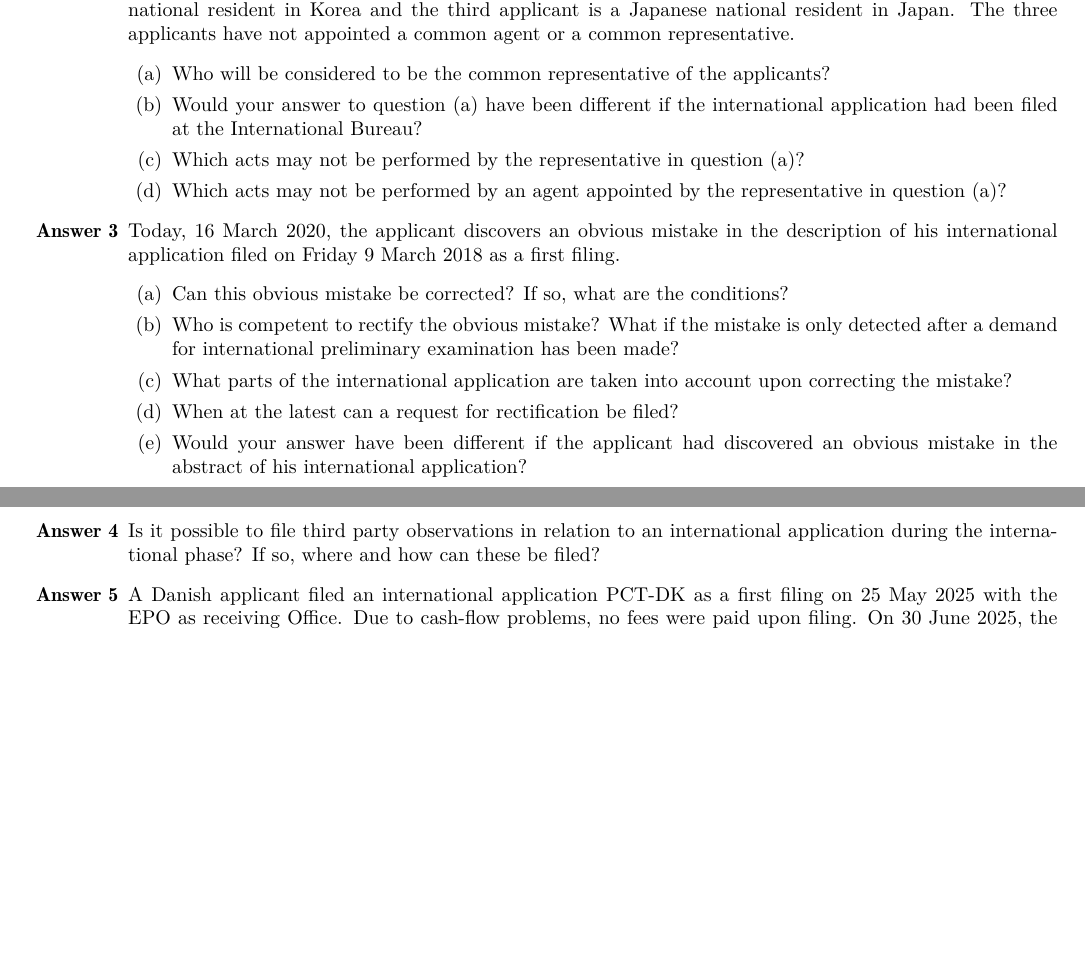
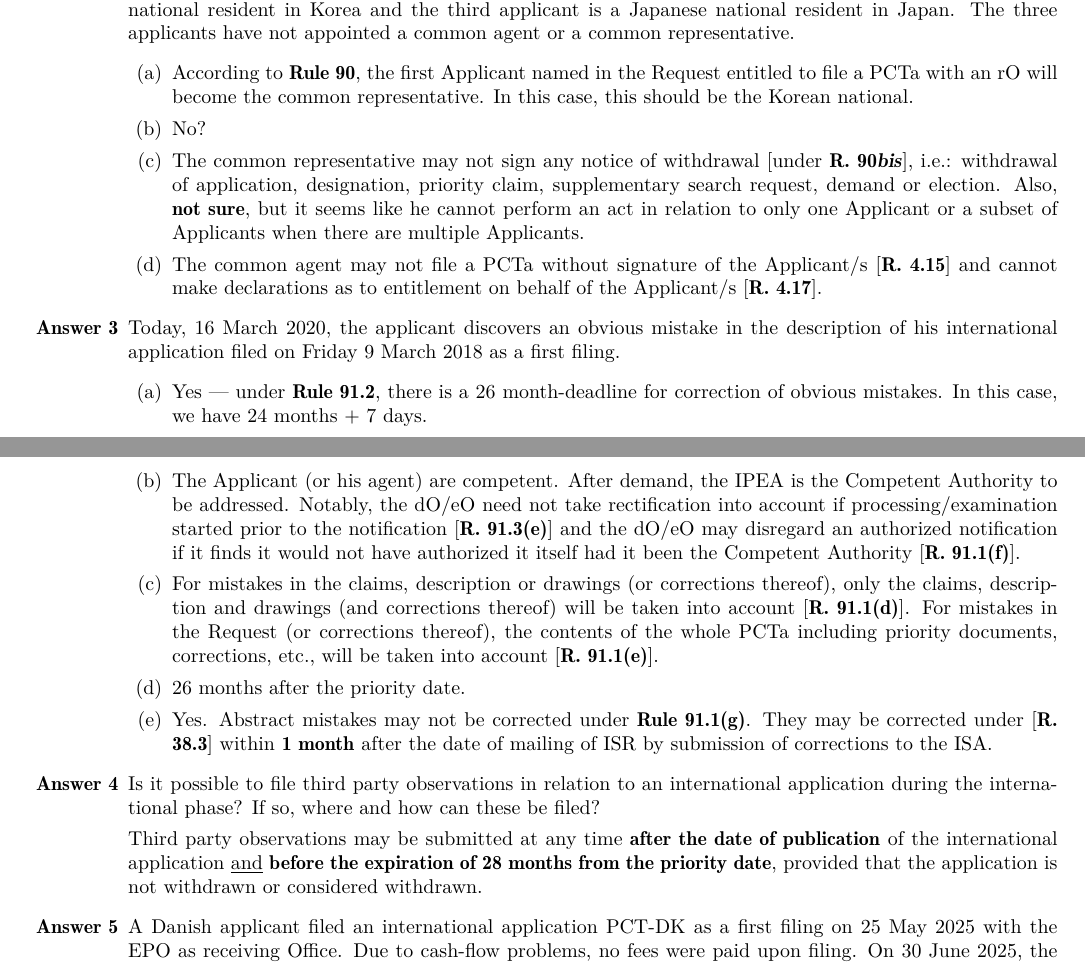
Before and after one commit to molydisulfide/paper-F-study-notes, a LaTeX thesis (main.tex): two parts of pages 6 and 7 of 7 before the commit and two parts of pages 8 and 9 of 9 after it, joined at a grey line, cut so that both start at the same text, the shorter picture padded with empty space. Compiled offline with pdfLaTeX; a LaTeX package or settings file that is missing is left out.

Commit message:
more HW Qs

```diff
--- a/main.tex
+++ b/main.tex
@@ -3,6 +3,7 @@
 \input{macros}
 \input{letterfonts}
 \usepackage{adforn}
+\usepackage{graphicx}
 \usepackage[T1]{fontenc}
 \usepackage{lmodern}
 \usepackage{mathtools}
@@ -174,25 +190,30 @@ The \textbf{Patent Cooperation Treaty} (PCT) is an international patent law trea
     \item % Question 2
     An international application is filed at the Japanese National Office. The applicant first mentioned in the Request [PCT/RO/101] is a Taiwanese national resident in Taiwan. The second applicant is a Korean national resident in Korea and the third applicant is a Japanese national resident in Japan. The three applicants have not appointed a common agent or a common representative.
     \begin{enumerate}[label=(\alph*)]
-        \item Who will be considered to be the common representative of the applicants?
-        \item Would your answer to question (a) have been different if the international application had been filed at the International Bureau?
-        \item Which acts may not be performed by the representative in question (a)?
-        \item Which acts may not be performed by an agent appointed by the representative in question (a)?
+        \item According to \textbf{Rule 90}, the first Applicant named in the Request entitled to file a PCTa with an rO will become the common representative. In this case, this should be the Korean national.
+        \item No?
+        \item The common representative may not sign any notice of withdrawal [under \textbf{R. 90\textit{bis}}], i.e.: withdrawal of application, designation, priority claim, supplementary search request, demand or election. Also, \textbf{not sure}, but it seems like he cannot perform an act in relation to only one Applicant or a subset of Applicants when there are multiple Applicants.
+        \item The common agent may not file a PCTa without signature of the Applicant/s [\textbf{R. 4.15}] and cannot make declarations as to entitlement on behalf of the Applicant/s [\textbf{R. 4.17}].
     \end{enumerate}
 
     \item % Question 3
     Today, 16 March 2020, the applicant discovers an obvious mistake in the description of his international application filed on Friday 9 March 2018 as a first filing.
     \begin{enumerate}[label=(\alph*)]
-        \item Can this obvious mistake be corrected? If so, what are the conditions?
-        \item Who is competent to rectify the obvious mistake? What if the mistake is only detected after a demand for international preliminary examination has been made?
-        \item What parts of the international application are taken into account upon correcting the mistake?
-        \item When at the latest can a request for rectification be filed?
-        \item Would your answer have been different if the applicant had discovered an obvious mistake in the abstract of his international application?
+        \item Yes --- under \textbf{Rule 91.2}, there is a 26 month-deadline for correction of obvious mistakes. In this case, we have 24 months + 7 days.
+        \item The Applicant (or his agent) are competent. After demand, the IPEA is the Competent Authority to be addressed. Notably, the dO/eO need not take rectification into account if processing/examination started prior to the notification [\textbf{R. 91.3(e)}] and the dO/eO may disregard an authorized notification if it finds it would not have authorized it itself had it been the Competent Authority [\textbf{R. 91.1(f)}].
+        \item For mistakes in the claims, description or drawings (or corrections thereof), only the claims, description and drawings (and corrections thereof) will be taken into account [\textbf{R. 91.1(d)}].
+        For mistakes in the Request (or corrections thereof), the contents of the whole PCTa including priority documents, corrections, etc., will be taken into account [\textbf{R. 91.1(e)}].
+        \item 26 months after the priority date.
+        \item Yes. Abstract mistakes may not be corrected under \textbf{Rule 91.1(g)}. They may be corrected under [\textbf{R. 38.3}] within \textbf{1 month} after the date of mailing of ISR by submission of corrections to the ISA.
     \end{enumerate}
 
     \item % Question 4
     Is it possible to file third party observations in relation to an international application during the international phase? If so, where and how can these be filed?
 
+
+      Third party observations may be submitted at any time \textbf{after the date of publication} of the international application \underline{and} \textbf{before the expiration of 28 months from the priority date}, provided that the application is not withdrawn or considered withdrawn.
+
+
     \item % Question 5
     A Danish applicant filed an international application PCT-DK as a first filing on 25 May 2025 with the EPO as receiving Office. Due to cash-flow problems, no fees were paid upon filing. On 30 June 2025, the EPO issues an invitation to pay the missing fees together with a late-payment surcharge.
 
```
Also changed, not shown: images/Fig_1.jpg (added), images/Fig_2.jpg (added), main.pdf, main.tex (19 more changed lines).
